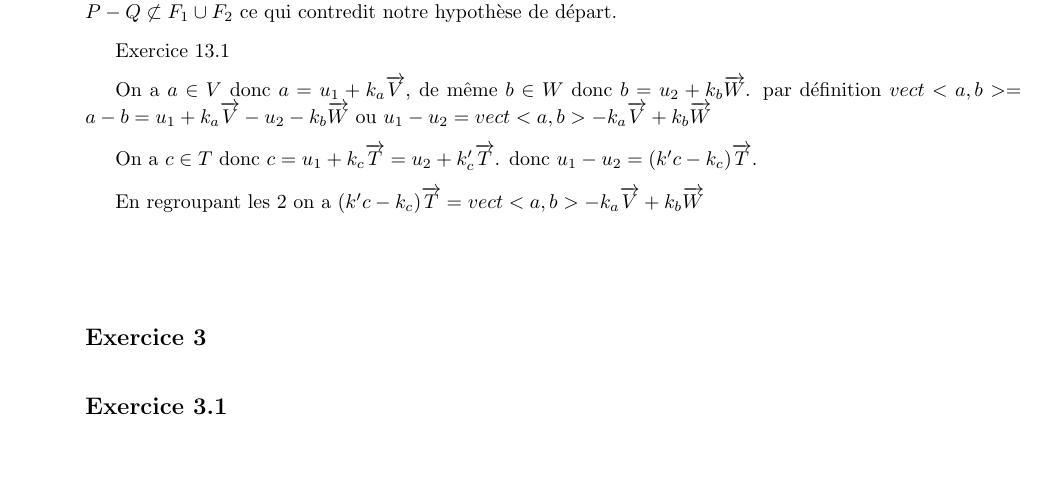
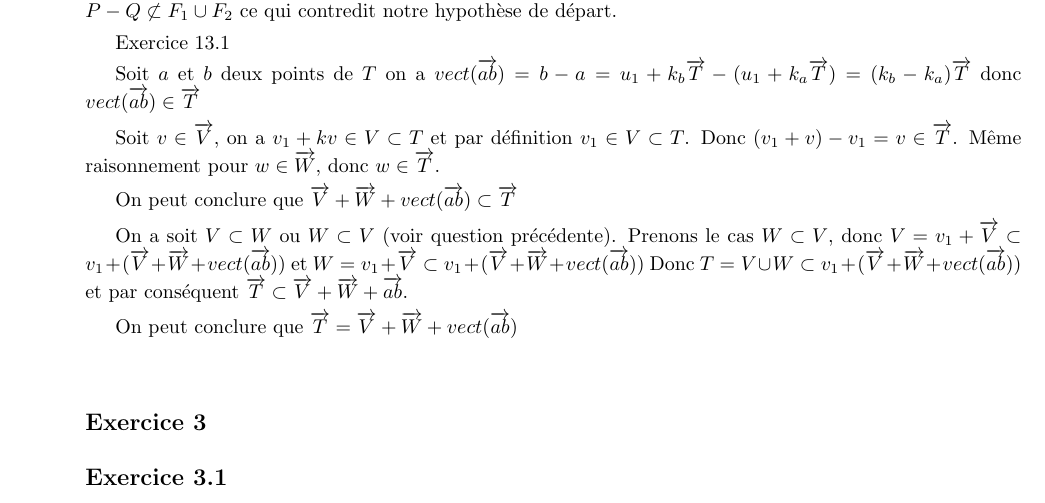
Before and after one commit to PAYRAULT/MPI, a LaTeX book (MEU302 - Algebre/TD/DM1.tex): part of page 4 of 7, cut so that both start at the same text, the shorter picture padded with empty space. Compiled offline with pdfLaTeX.

Commit message:
MEU302, DM1 exercice 2 autre facon

```diff
--- a/MEU302 - Algebre/TD/DM1.tex
+++ b/MEU302 - Algebre/TD/DM1.tex
@@ -238,11 +238,16 @@ On peut \'ecrire $P = Q + (P-Q)$ donc $(P-Q) \not \subset F_2$ car sinon $P$ ser
 
 Exercice 13.1
 
-On a $a \in V$ donc $a = u_1 + k_a \overrightarrow{V}$, de m\^eme $b \in W$ donc $b = u_2 + k_b \overrightarrow{W}$. par d\'efinition $vect<a,b> = a - b = u_1 + k_a \overrightarrow{V} -u_2 - k_b \overrightarrow{W}$ ou $u_1 - u_2 = vect<a,b> - k_a \overrightarrow{V} + k_b \overrightarrow{W}$
+Soit $a$ et $b$ deux points de $T$ on a $vect(\overrightarrow{ab}) = b - a = u_1 + k_b\overrightarrow{T} - (u_1 + k_a \overrightarrow{T}) = (k_b-k_a) \overrightarrow{T}$ donc $vect(\overrightarrow{ab}) \in \overrightarrow{T}$
 
-On a $c \in T$ donc $c = u_1 + k_c \overrightarrow{T} = u_2 + k'_c \overrightarrow{T}$. donc $u_1-u_2 = (k'c-k_c) \overrightarrow{T}$.
+Soit $v \in \overrightarrow{V}$, on a $v_1 + k v \in V \subset T$ et par d\'efinition $v_1 \in V \subset T$. Donc $(v_1+v) - v_1 = v \in \overrightarrow{T}$. M\^eme raisonnement pour $w \in \overrightarrow{W}$, donc $w \in \overrightarrow{T}$.
 
-En regroupant les 2 on a $(k'c-k_c) \overrightarrow{T} = vect<a,b> - k_a \overrightarrow{V} + k_b \overrightarrow{W}$
+On peut conclure que $\overrightarrow{V} + \overrightarrow{W} + vect(\overrightarrow{ab}) \subset \overrightarrow{T}$
+
+On a soit $V \subset W$ ou $W \subset V$ (voir question pr\'ec\'edente). Prenons le cas $W \subset V$, donc $V = v_1 + \overrightarrow{V} \subset v_1 + (\overrightarrow{V} + \overrightarrow{W} + vect(\overrightarrow{ab})) $ et $W = v_1 + \overrightarrow{V} \subset v_1 + (\overrightarrow{V} + \overrightarrow{W} + vect(\overrightarrow{ab}))$ Donc $T = V \cup W \subset v_1 + (\overrightarrow{V} + \overrightarrow{W} + vect(\overrightarrow{ab}))$ et par cons\'equent $\overrightarrow{T} \subset \overrightarrow{V} + \overrightarrow{W} + \overrightarrow{ab}$.
+
+On peut conclure que $\overrightarrow{T} = \overrightarrow{V} + \overrightarrow{W} + vect(\overrightarrow{ab})$
+
 
 \subsection*{Exercice 3}
 \subsection*{Exercice 3.1}
```
Also changed, not shown: MEU302 - Algebre/TD/DM1.pdf.
